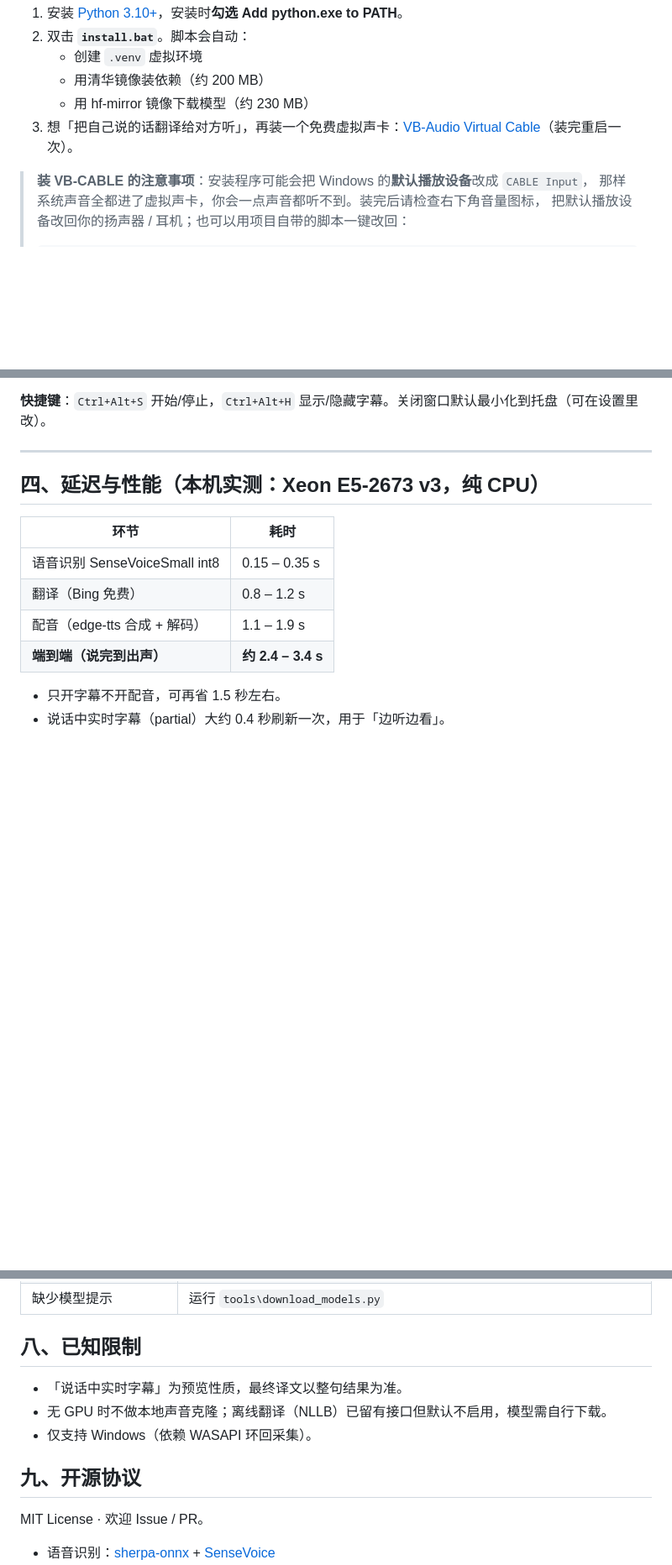
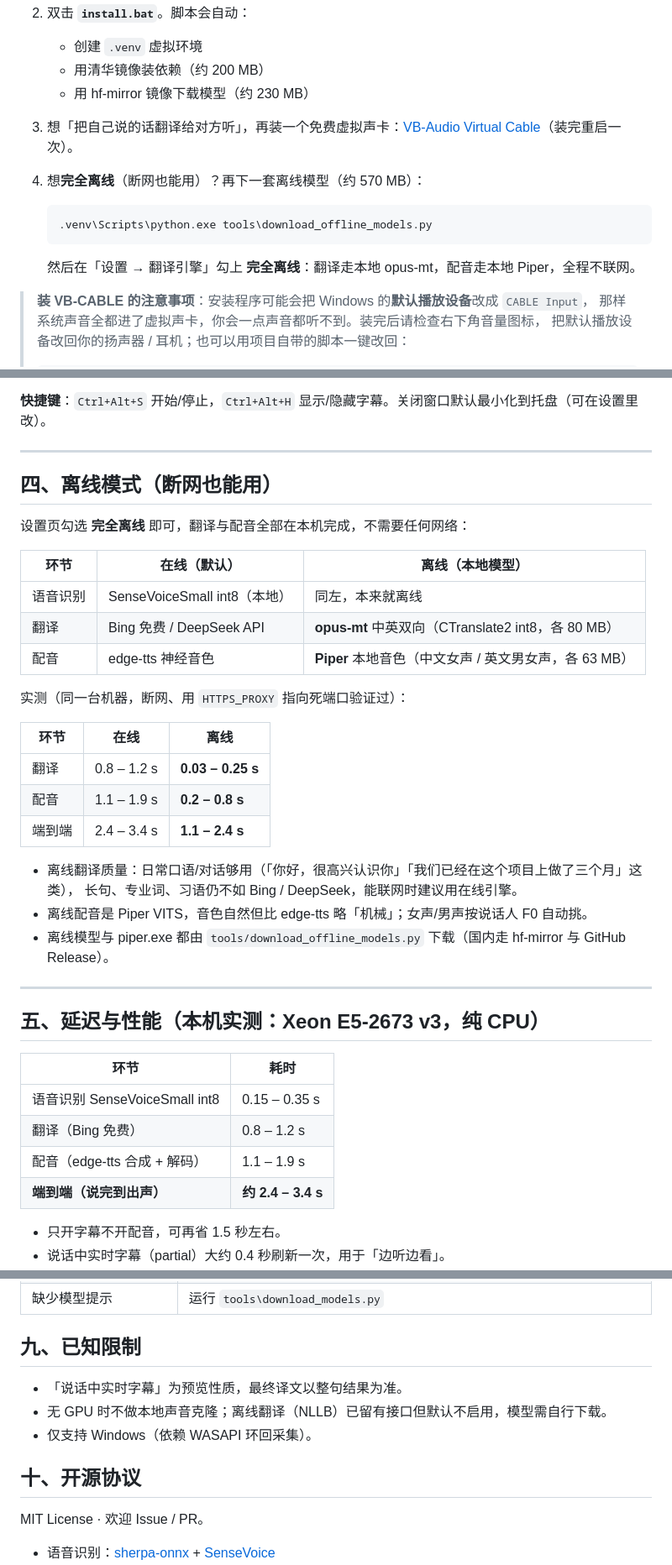
Before and after one commit to chenzy0623/LiveDub, a Markdown page: README.md, 3 parts joined by grey strips. Shown at 84% size. Drawn GitHub-style; blank space fills up the shorter version.

````diff
--- a/README.md
+++ b/README.md
@@ -28,6 +28,13 @@
    - 用清华镜像装依赖（约 200 MB）
    - 用 hf-mirror 镜像下载模型（约 230 MB）
 3. 想「把自己说的话翻译给对方听」，再装一个免费虚拟声卡：[VB-Audio Virtual Cable](https://vb-audio.com/Cable/)（装完重启一次）。
+4. 想**完全离线**（断网也能用）？再下一套离线模型（约 570 MB）：
+
+   ```bat
+   .venv\Scripts\python.exe tools\download_offline_models.py
+   ```
+
+   然后在「设置 → 翻译引擎」勾上 **完全离线**：翻译走本地 opus-mt，配音走本地 Piper，全程不联网。
 
 > **装 VB-CABLE 的注意事项**：安装程序可能会把 Windows 的**默认播放设备**改成 `CABLE Input`，
 > 那样系统声音全都进了虚拟声卡，你会一点声音都听不到。装完后请检查右下角音量图标，
@@ -127,7 +135,32 @@ install.bat
 
 ---
 
-## 四、延迟与性能（本机实测：Xeon E5-2673 v3，纯 CPU）
+## 四、离线模式（断网也能用）
+
+设置页勾选 **完全离线** 即可，翻译与配音全部在本机完成，不需要任何网络：
+
+| 环节 | 在线（默认） | 离线（本地模型） |
+| --- | --- | --- |
+| 语音识别 | SenseVoiceSmall int8（本地） | 同左，本来就离线 |
+| 翻译 | Bing 免费 / DeepSeek API | **opus-mt** 中英双向（CTranslate2 int8，各 80 MB） |
+| 配音 | edge-tts 神经音色 | **Piper** 本地音色（中文女声 / 英文男女声，各 63 MB） |
+
+实测（同一台机器，断网、用 `HTTPS_PROXY` 指向死端口验证过）：
+
+| 环节 | 在线 | 离线 |
+| --- | --- | --- |
+| 翻译 | 0.8 – 1.2 s | **0.03 – 0.25 s** |
+| 配音 | 1.1 – 1.9 s | **0.2 – 0.8 s** |
+| 端到端 | 2.4 – 3.4 s | **1.1 – 2.4 s** |
+
+- 离线翻译质量：日常口语/对话够用（「你好，很高兴认识你」「我们已经在这个项目上做了三个月」这类），
+  长句、专业词、习语仍不如 Bing / DeepSeek，能联网时建议用在线引擎。
+- 离线配音是 Piper VITS，音色自然但比 edge-tts 略「机械」；女声/男声按说话人 F0 自动挑。
+- 离线模型与 piper.exe 都由 `tools/download_offline_models.py` 下载（国内走 hf-mirror 与 GitHub Release）。
+
+---
+
+## 五、延迟与性能（本机实测：Xeon E5-2673 v3，纯 CPU）
 
 | 环节 | 耗时 |
 | --- | --- |
@@ -208,13 +241,13 @@ LiveDub/
 | 说话识别成乱码 / 一直出 `period` | 环境噪音过大，调低麦克风增益；程序已过滤静音处幻觉文本 |
 | 缺少模型提示 | 运行 `tools\download_models.py` |
 
-## 八、已知限制
+## 九、已知限制
 
 - 「说话中实时字幕」为预览性质，最终译文以整句结果为准。
 - 无 GPU 时不做本地声音克隆；离线翻译（NLLB）已留有接口但默认不启用，模型需自行下载。
 - 仅支持 Windows（依赖 WASAPI 环回采集）。
 
-## 九、开源协议
+## 十、开源协议
 
 MIT License · 欢迎 Issue / PR。
 
````
Also changed, not shown: other parts of README.md (+5 -4 lines), shots/settings.png, 11 other files.
